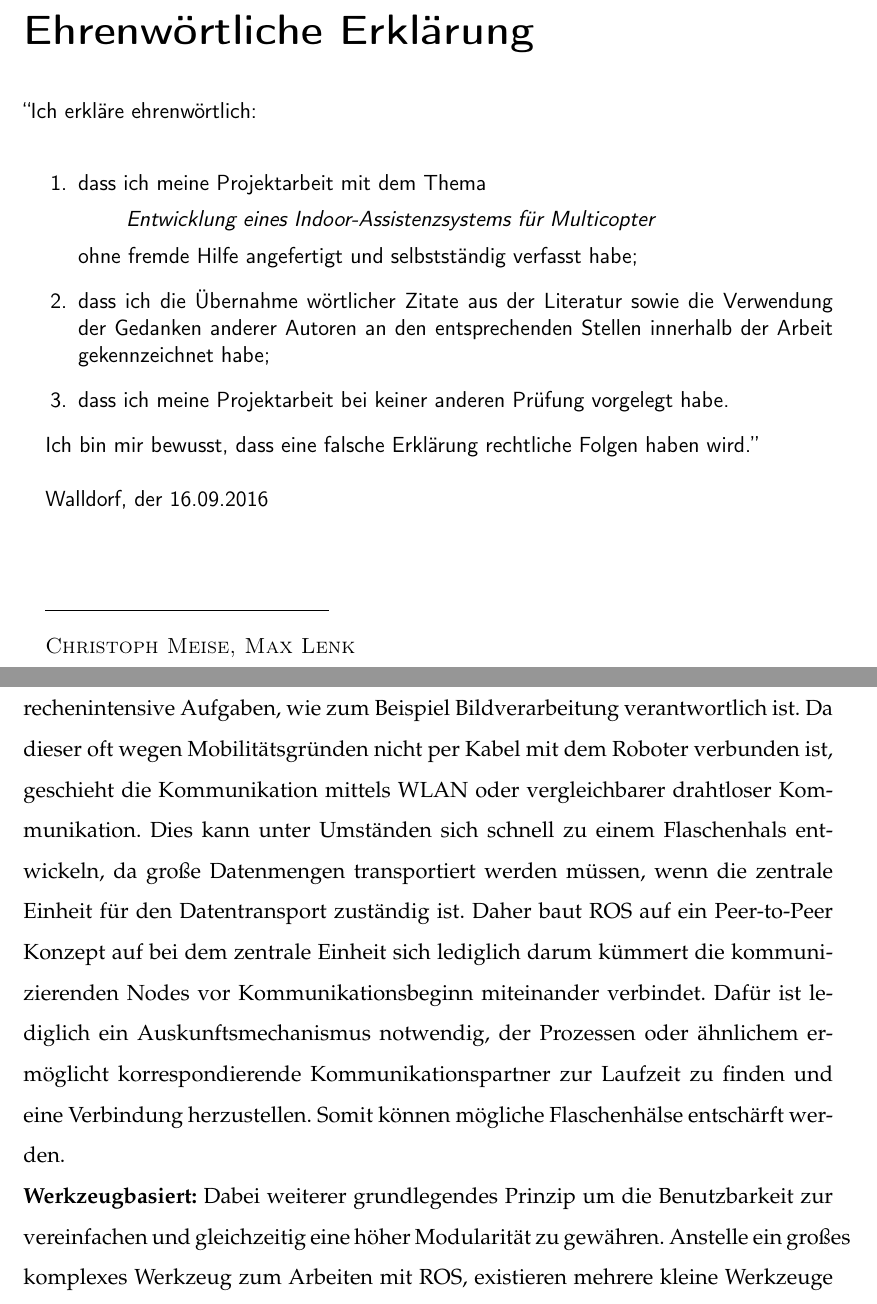
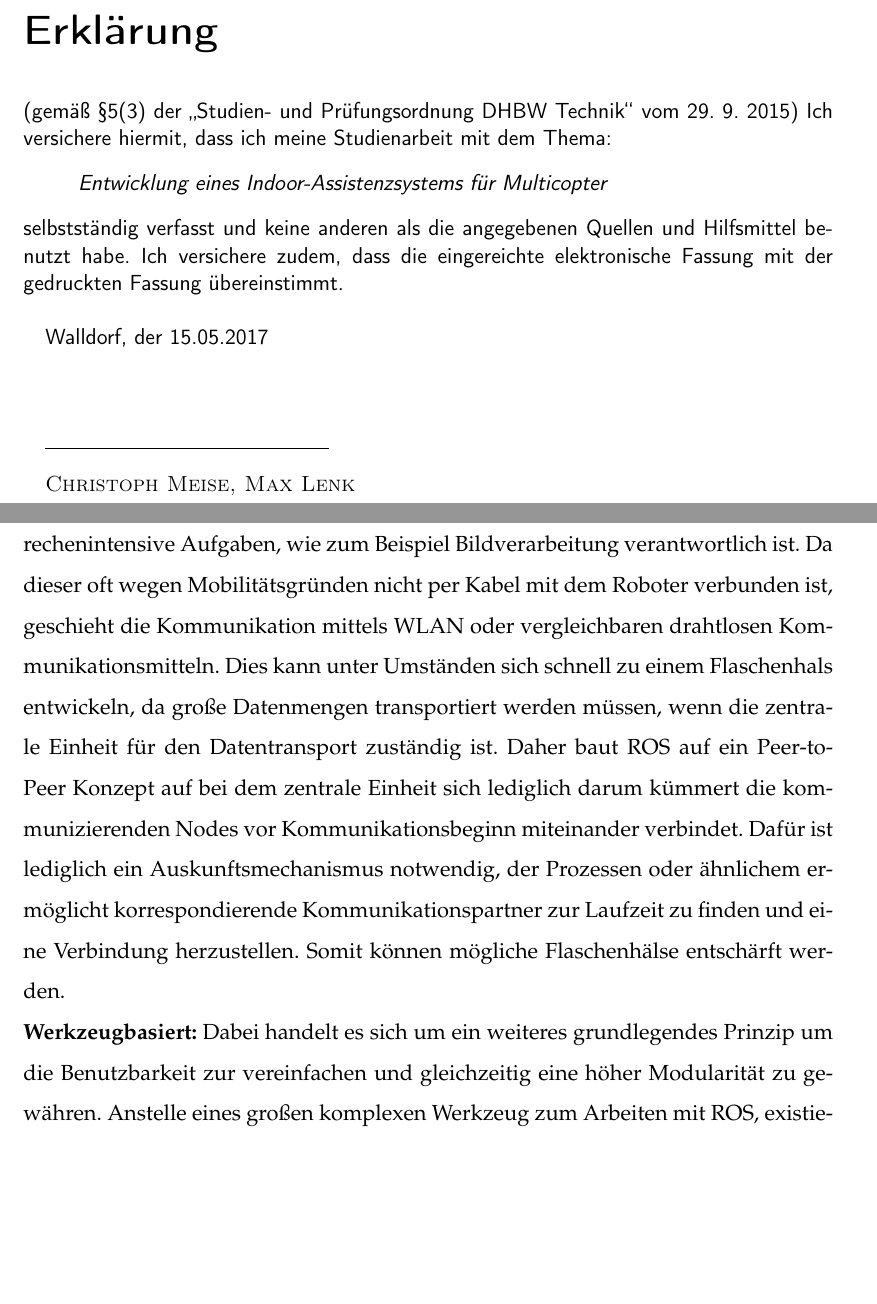
Before and after one commit to Shark919/Studienarbeit, a LaTeX document (Studienarbeit.tex, which reads Inhalt/erklaerung.tex, Inhalt/vorlagen.tex): two parts of pages 3 and 17 of 64, joined at a grey line, cut so that both start at the same text, the shorter picture padded with empty space. Compiled offline with pdfLaTeX.

Commit message:
Update Dings Erlärung

```diff
--- a/Inhalt/erklaerung.tex
+++ b/Inhalt/erklaerung.tex
@@ -1,24 +1,15 @@
 \begin{spacing}{1.0}
-\addchap{Ehrenw{\"o}rtliche Erkl{\"a}rung}
-``Ich erkl{\"a}re ehrenw{\"o}rtlich: \newline
-\begin{itemize}
+\addchap{Erkl{\"a}rung}
+(gemäß §5(3) der „Studien- und Prüfungsordnung DHBW Technik“ vom 29. 9. 2015)
+Ich versichere hiermit, dass ich meine Studienarbeit mit dem Thema:
+\begin{quote}
+	\textit{\titel}
+\end{quote}
+selbstständig verfasst und keine anderen als die angegebenen Quellen und Hilfsmittel benutzt habe. Ich versichere zudem, dass die eingereichte elektronische Fassung mit der gedruckten Fassung übereinstimmt. \\
 
-\item[1.] dass ich meine Projektarbeit mit dem Thema
-\begin{quote}
-\textit{\titel}
-\end{quote}
-ohne fremde Hilfe angefertigt und selbstst{\"a}ndig verfasst habe;
-\item[2.] dass ich die {\"U}bernahme w{\"o}rtlicher Zitate aus der Literatur
-sowie die Verwendung der Gedanken anderer Autoren an den entsprechenden Stellen innerhalb der Arbeit gekennzeichnet
-habe;
-\item[3.] dass ich meine Projektarbeit bei keiner anderen Pr{\"u}fung vorgelegt
-habe.
-\end{itemize}
-
-Ich bin mir bewusst, dass eine falsche Erkl{\"a}rung rechtliche Folgen haben wird.''
 \newline
 
-Walldorf, der 16.09.2016 \\[4ex]
+Walldorf, der 15.05.2017 \\[4ex]
 
 \rule[-0.2cm]{5cm}{0.5pt} \\
 
--- a/Inhalt/vorlagen.tex
+++ b/Inhalt/vorlagen.tex
@@ -36,8 +36,8 @@ Das Robotic Operating verfolgt fünf grundlegende Design Prinzipien:
 	\item Unabhänigkeit
 	\item Open Source
 \end{itemize}
-\textbf{Peer-to-Peer:} Im Normalfall besteht ein Roboter aus mehreren Komponenten und oft aus verschiedenen Recheneinheiten. Oft gibt es einen zentralen leistungsstarken Rechner der unabhängig vom Roboter existiert, welcher für die Koordination und rechenintensive Aufgaben, wie zum Beispiel Bildverarbeitung verantwortlich ist. Da dieser oft wegen Mobilitätsgründen nicht per Kabel mit dem Roboter verbunden ist, geschieht die Kommunikation mittels WLAN oder vergleichbarer drahtloser Kommunikation. Dies kann unter Umständen sich schnell zu einem Flaschenhals entwickeln, da große Datenmengen transportiert werden müssen, wenn die zentrale Einheit für den Datentransport zuständig ist. Daher baut ROS auf ein Peer-to-Peer Konzept auf bei dem zentrale Einheit sich lediglich darum kümmert die kommunizierenden Nodes vor Kommunikationsbeginn miteinander verbindet. Dafür ist lediglich ein Auskunftsmechanismus notwendig, der Prozessen oder ähnlichem ermöglicht korrespondierende Kommunikationspartner zur Laufzeit zu finden und eine Verbindung herzustellen. Somit können mögliche Flaschenhälse entschärft werden.\newline
-\textbf{Werkzeugbasiert:} Dabei weiterer grundlegendes Prinzip um die Benutzbarkeit zur vereinfachen und gleichzeitig eine höher Modularität zu gewähren. Anstelle ein großes komplexes Werkzeug zum Arbeiten mit ROS, existieren mehrere kleine Werkzeuge die dem Single-Responsibility-Prinzip(SRP) folgen, also nur eine konkrete Aufgabe haben. Dieses Prinzip lässt sich mit eine Mikroservice-Architektur vergleichen, wobei es sich allerdings um Werkzeuge handelt.
+\textbf{Peer-to-Peer:} Im Normalfall besteht ein Roboter aus mehreren Komponenten und oft aus verschiedenen Recheneinheiten. Oft gibt es einen zentralen leistungsstarken Rechner der unabhängig vom Roboter existiert, welcher für die Koordination und rechenintensive Aufgaben, wie zum Beispiel Bildverarbeitung verantwortlich ist. Da dieser oft wegen Mobilitätsgründen nicht per Kabel mit dem Roboter verbunden ist, geschieht die Kommunikation mittels WLAN oder vergleichbaren drahtlosen Kommunikationsmitteln. Dies kann unter Umständen sich schnell zu einem Flaschenhals entwickeln, da große Datenmengen transportiert werden müssen, wenn die zentrale Einheit für den Datentransport zuständig ist. Daher baut ROS auf ein Peer-to-Peer Konzept auf bei dem zentrale Einheit sich lediglich darum kümmert die kommunizierenden Nodes vor Kommunikationsbeginn miteinander verbindet. Dafür ist lediglich ein Auskunftsmechanismus notwendig, der Prozessen oder ähnlichem ermöglicht korrespondierende Kommunikationspartner zur Laufzeit zu finden und eine Verbindung herzustellen. Somit können mögliche Flaschenhälse entschärft werden.\newline
+\textbf{Werkzeugbasiert:} Dabei handelt es sich um ein weiteres grundlegendes Prinzip um die Benutzbarkeit zur vereinfachen und gleichzeitig eine höher Modularität zu gewähren. Anstelle eines großen komplexen Werkzeug zum Arbeiten mit ROS, existieren mehrere kleine Werkzeuge die dem Single-Responsibility-Prinzip(SRP) folgen, also nur eine konkrete Aufgabe haben. Dieses Prinzip lässt sich mit eine Mikroservice-Architektur vergleichen, wobei es sich allerdings um Werkzeuge handelt und keine Services.
 \newline
 \textbf{Mehrsprachigkeit:} Damit möglichst viele Systeme an ROS angebunden werden können und auch die Vorteile einzelner Programmiersprachen ausgereizt werden können, existiert das Prinzip der Mehrsprachigkeit. Somit wird es dem Nutzer ermöglicht die Sprache mit der programmieren will, frei zu wählen und erhöht den Nutzkomfort. Momentan werden C++, Python und Lisp durch sogenannte ROS Client Libraries. Weiterhin existieren experimentelle Client Libaries für Sprachen GO, Haskell, Java und viele weitere.
 \newline
```
Also changed, not shown: references.bib (+7 -0 lines), Studienarbeit.bbl, Inhalt/vorlagen.tex (2 more changed lines), 6 other files.
